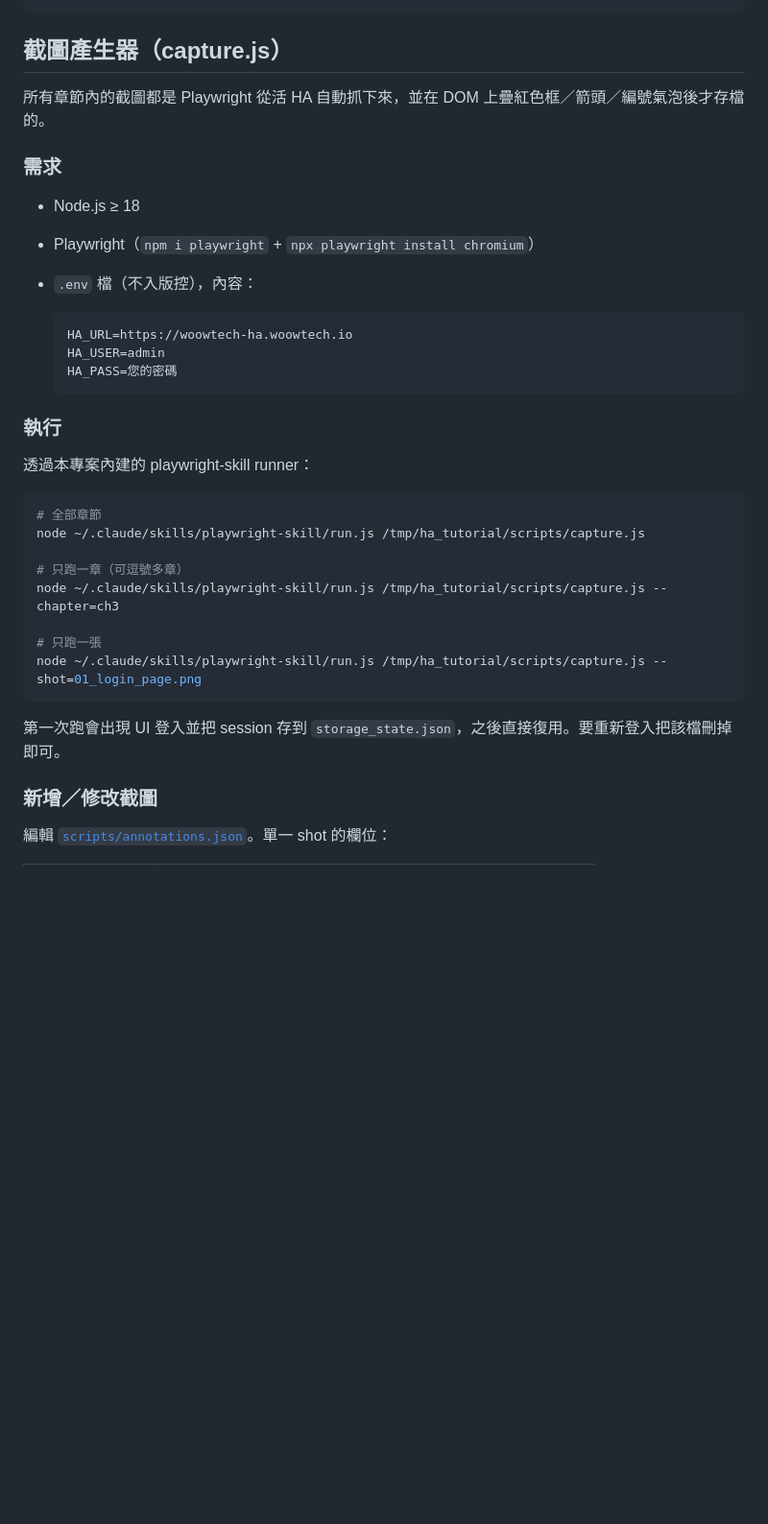
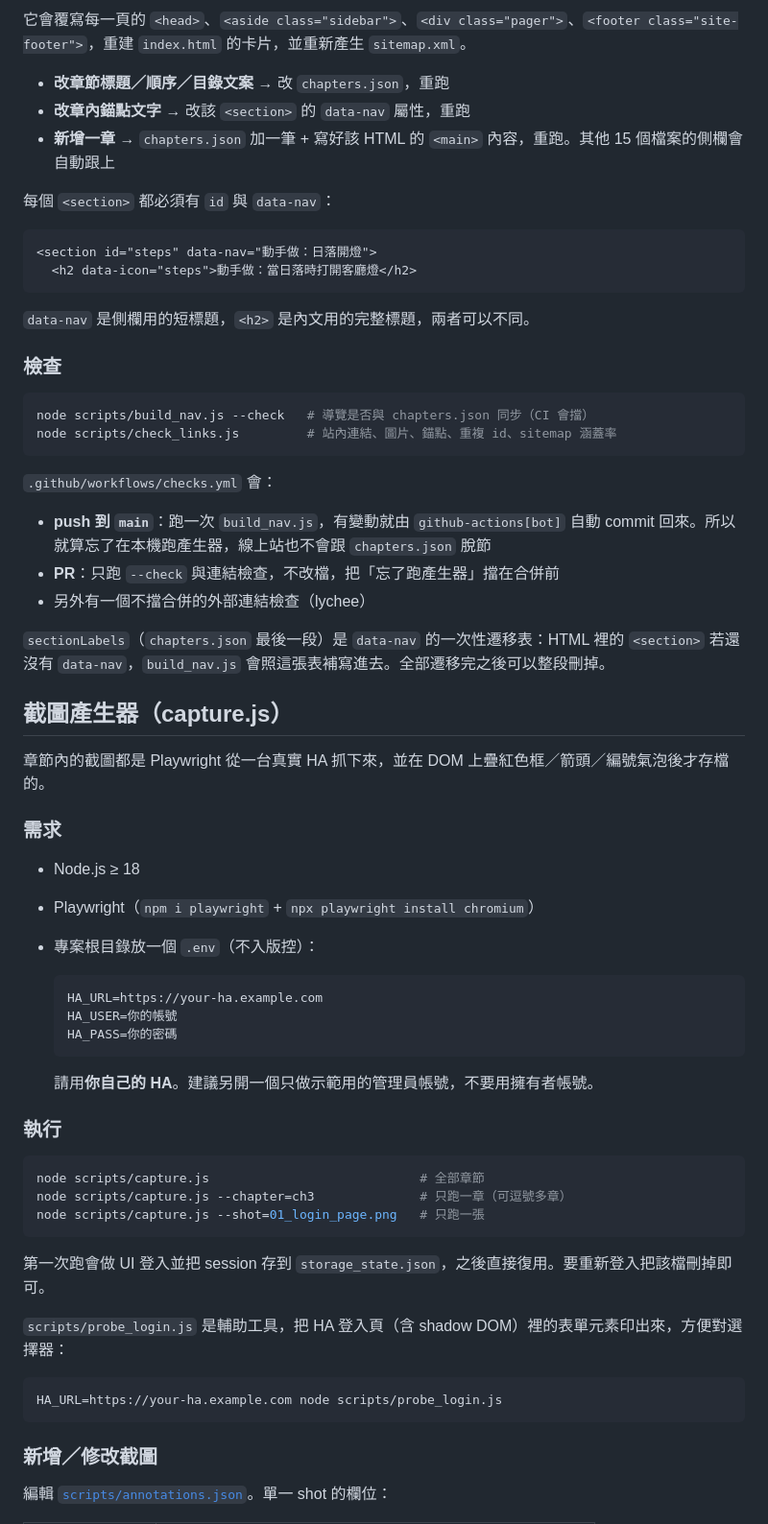
Before and after one commit to WOOWTECH/Woow_ha_pi_agent_tutorial_site, a Markdown page: README.md, the part around one of its changes. Shown at 96% size. Rendered like a GitHub page; blank space fills up the shorter version.

````diff
--- a/README.md
+++ b/README.md
@@ -34,37 +67,68 @@ npx http-server -p 8080
 ```
+
+它會覆寫每一頁的 `<head>`、`<aside class="sidebar">`、`<div class="pager">`、`<footer class="site-footer">`，重建 `index.html` 的卡片，並重新產生 `sitemap.xml`。
+
+- **改章節標題／順序／目錄文案** → 改 `chapters.json`，重跑
+- **改章內錨點文字** → 改該 `<section>` 的 `data-nav` 屬性，重跑
+- **新增一章** → `chapters.json` 加一筆 + 寫好該 HTML 的 `<main>` 內容，重跑。其他 15 個檔案的側欄會自動跟上
+
+每個 `<section>` 都必須有 `id` 與 `data-nav`：
+
+```html
+<section id="steps" data-nav="動手做：日落開燈">
+  <h2 data-icon="steps">動手做：當日落時打開客廳燈</h2>
+```
+
+`data-nav` 是側欄用的短標題，`<h2>` 是內文用的完整標題，兩者可以不同。
+
+### 檢查
+
+```bash
+node scripts/build_nav.js --check   # 導覽是否與 chapters.json 同步（CI 會擋）
+node scripts/check_links.js         # 站內連結、圖片、錨點、重複 id、sitemap 涵蓋率
+```
+
+`.github/workflows/checks.yml` 會：
+
+- **push 到 `main`**：跑一次 `build_nav.js`，有變動就由 `github-actions[bot]` 自動 commit 回來。所以就算忘了在本機跑產生器，線上站也不會跟 `chapters.json` 脫節
+- **PR**：只跑 `--check` 與連結檢查，不改檔，把「忘了跑產生器」擋在合併前
+- 另外有一個不擋合併的外部連結檢查（lychee）
+
+`sectionLabels`（`chapters.json` 最後一段）是 `data-nav` 的一次性遷移表：HTML 裡的 `<section>` 若還沒有 `data-nav`，`build_nav.js` 會照這張表補寫進去。全部遷移完之後可以整段刪掉。
 
 ## 截圖產生器（capture.js）
 
-所有章節內的截圖都是 Playwright 從活 HA 自動抓下來，並在 DOM 上疊紅色框／箭頭／編號氣泡後才存檔的。
+章節內的截圖都是 Playwright 從一台真實 HA 抓下來，並在 DOM 上疊紅色框／箭頭／編號氣泡後才存檔的。
 
 ### 需求
 
 - Node.js ≥ 18
 - Playwright（`npm i playwright` + `npx playwright install chromium`）
-- `.env` 檔（不入版控），內容：
+- 專案根目錄放一個 `.env`（不入版控）：
 
   ```
-  HA_URL=https://woowtech-ha.woowtech.io
-  HA_USER=admin
-  HA_PASS=您的密碼
+  HA_URL=https://your-ha.example.com
+  HA_USER=你的帳號
+  HA_PASS=你的密碼
   ```
+
+  請用**你自己的 HA**。建議另開一個只做示範用的管理員帳號，不要用擁有者帳號。
 
 ### 執行
 
-透過本專案內建的 playwright-skill runner：
+```bash
+node scripts/capture.js                            # 全部章節
+node scripts/capture.js --chapter=ch3              # 只跑一章（可逗號多章）
+node scripts/capture.js --shot=01_login_page.png   # 只跑一張
+```
+
+第一次跑會做 UI 登入並把 session 存到 `storage_state.json`，之後直接復用。要重新登入把該檔刪掉即可。
+
+`scripts/probe_login.js` 是輔助工具，把 HA 登入頁（含 shadow DOM）裡的表單元素印出來，方便對選擇器：
 
 ```bash
-# 全部章節
-node ~/.claude/skills/playwright-skill/run.js /tmp/ha_tutorial/scripts/capture.js
-
-# 只跑一章（可逗號多章）
-node ~/.claude/skills/playwright-skill/run.js /tmp/ha_tutorial/scripts/capture.js --chapter=ch3
-
-# 只跑一張
-node ~/.claude/skills/playwright-skill/run.js /tmp/ha_tutorial/scripts/capture.js --shot=01_login_page.png
+HA_URL=https://your-ha.example.com node scripts/probe_login.js
 ```
-
-第一次跑會出現 UI 登入並把 session 存到 `storage_state.json`，之後直接復用。要重新登入把該檔刪掉即可。
 
 ### 新增／修改截圖
 
````
Also changed, not shown: other parts of README.md (+62 -23 lines).
